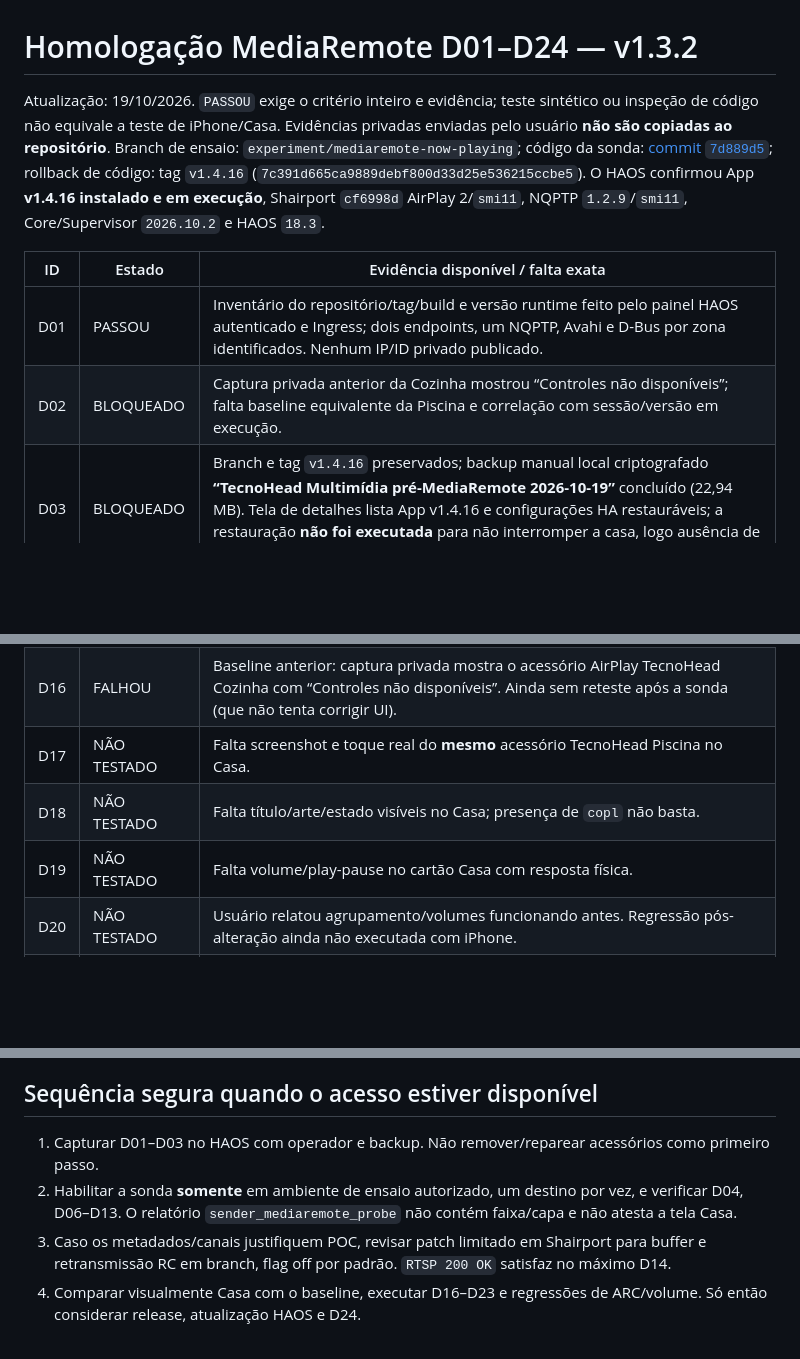
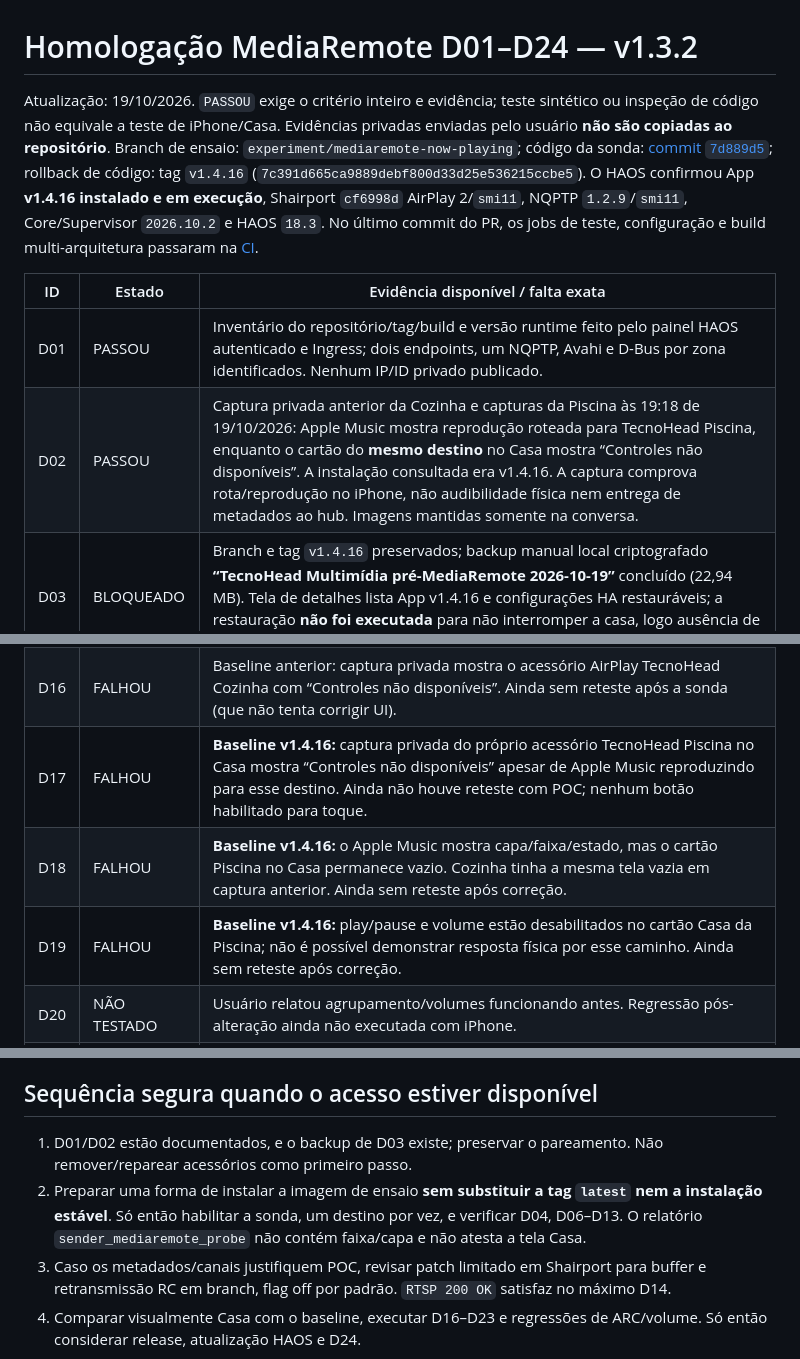
Before and after one commit to aoliveira07/tecnohead-multimidia, a Markdown page: docs/MEDIAREMOTE_D01_D24.md, 3 parts joined by grey strips. Drawn GitHub-style; blank space fills up the shorter version.

```diff
--- a/docs/MEDIAREMOTE_D01_D24.md
+++ b/docs/MEDIAREMOTE_D01_D24.md
@@ -1,11 +1,11 @@
 # Homologação MediaRemote D01–D24 — v1.3.2
 
-Atualização: 19/10/2026. `PASSOU` exige o critério inteiro e evidência; teste sintético ou inspeção de código não equivale a teste de iPhone/Casa. Evidências privadas enviadas pelo usuário **não são copiadas ao repositório**. Branch de ensaio: `experiment/mediaremote-now-playing`; código da sonda: [commit `7d889d5`](https://github.com/aoliveira07/tecnohead-multimidia/commit/7d889d55e1835146064bf4bf2f5ad8dbcd456f4d); rollback de código: tag `v1.4.16` (`7c391d665ca9889debf800d33d25e536215ccbe5`). O HAOS confirmou App **v1.4.16 instalado e em execução**, Shairport `cf6998d` AirPlay 2/`smi11`, NQPTP `1.2.9`/`smi11`, Core/Supervisor `2026.10.2` e HAOS `18.3`.
+Atualização: 19/10/2026. `PASSOU` exige o critério inteiro e evidência; teste sintético ou inspeção de código não equivale a teste de iPhone/Casa. Evidências privadas enviadas pelo usuário **não são copiadas ao repositório**. Branch de ensaio: `experiment/mediaremote-now-playing`; código da sonda: [commit `7d889d5`](https://github.com/aoliveira07/tecnohead-multimidia/commit/7d889d55e1835146064bf4bf2f5ad8dbcd456f4d); rollback de código: tag `v1.4.16` (`7c391d665ca9889debf800d33d25e536215ccbe5`). O HAOS confirmou App **v1.4.16 instalado e em execução**, Shairport `cf6998d` AirPlay 2/`smi11`, NQPTP `1.2.9`/`smi11`, Core/Supervisor `2026.10.2` e HAOS `18.3`. No último commit do PR, os jobs de teste, configuração e build multi-arquitetura passaram na [CI](https://github.com/aoliveira07/tecnohead-multimidia/actions/runs/39266461471).
 
 | ID | Estado | Evidência disponível / falta exata |
 | --- | --- | --- |
 | D01 | PASSOU | Inventário do repositório/tag/build e versão runtime feito pelo painel HAOS autenticado e Ingress; dois endpoints, um NQPTP, Avahi e D-Bus por zona identificados. Nenhum IP/ID privado publicado. |
-| D02 | BLOQUEADO | Captura privada anterior da Cozinha mostrou “Controles não disponíveis”; falta baseline equivalente da Piscina e correlação com sessão/versão em execução. |
+| D02 | PASSOU | Captura privada anterior da Cozinha e capturas da Piscina às 19:18 de 19/10/2026: Apple Music mostra reprodução roteada para TecnoHead Piscina, enquanto o cartão do **mesmo destino** no Casa mostra “Controles não disponíveis”. A instalação consultada era v1.4.16. A captura comprova rota/reprodução no iPhone, não audibilidade física nem entrega de metadados ao hub. Imagens mantidas somente na conversa. |
 | D03 | BLOQUEADO | Branch e tag `v1.4.16` preservados; backup manual local criptografado **“TecnoHead Multimídia pré-MediaRemote 2026-10-19”** concluído (22,94 MB). Tela de detalhes lista App v1.4.16 e configurações HA restauráveis; a restauração **não foi executada** para não interromper a casa, logo ausência de perda após restore segue não comprovada. |
 | D04 | PASSOU | Runtime instalado confirmou Shairport `cf6998d` com AirPlay 2/`smi11`, D-Bus/MPRIS/metadados e NQPTP `1.2.9`/`smi11`; o código pinado é posterior à tag 5.6. Comandos reais ainda pertencem a D09–D11. |
 | D05 | NÃO TESTADO | Atualização não indicada: runtime já está em Shairport posterior a 5.6 e NQPTP 1.2.9, ambos `smi11`. Não alterar versões sem necessidade e backup. |
@@ -20,9 +20,9 @@ Atualização: 19/10/2026. `PASSOU` exige o critério inteiro e evidência; test
 | D14 | NÃO TESTADO | Nenhum patch RC foi enviado. A #2182 documenta ACK **de build modificado de terceiros**; não é prova deste App nem da UI. POC só após D01–D13 e rollback físico. |
 | D15 | NÃO TESTADO | Há hipótese comunitária de gate `isAddedToHomeKit`/`isRemoteControllable`; falta observação passiva no iPhone/hub do cliente. |
 | D16 | FALHOU | Baseline anterior: captura privada mostra o acessório AirPlay TecnoHead Cozinha com “Controles não disponíveis”. Ainda sem reteste após a sonda (que não tenta corrigir UI). |
-| D17 | NÃO TESTADO | Falta screenshot e toque real do **mesmo** acessório TecnoHead Piscina no Casa. |
-| D18 | NÃO TESTADO | Falta título/arte/estado visíveis no Casa; presença de `copl` não basta. |
-| D19 | NÃO TESTADO | Falta volume/play-pause no cartão Casa com resposta física. |
+| D17 | FALHOU | **Baseline v1.4.16:** captura privada do próprio acessório TecnoHead Piscina no Casa mostra “Controles não disponíveis” apesar de Apple Music reproduzindo para esse destino. Ainda não houve reteste com POC; nenhum botão habilitado para toque. |
+| D18 | FALHOU | **Baseline v1.4.16:** o Apple Music mostra capa/faixa/estado, mas o cartão Piscina no Casa permanece vazio. Cozinha tinha a mesma tela vazia em captura anterior. Ainda sem reteste após correção. |
+| D19 | FALHOU | **Baseline v1.4.16:** play/pause e volume estão desabilitados no cartão Casa da Piscina; não é possível demonstrar resposta física por esse caminho. Ainda sem reteste após correção. |
 | D20 | NÃO TESTADO | Usuário relatou agrupamento/volumes funcionando antes. Regressão pós-alteração ainda não executada com iPhone. |
 | D21 | NÃO TESTADO | ARC/CEC e TV Piscina→Cozinha relatados antes; regressão pós-alteração ainda não executada. |
 | D22 | NÃO TESTADO | Faltam reconexão, troca, pausa e reinício App/HAOS reais. |
@@ -35,8 +35,8 @@ Atualização: 19/10/2026. `PASSOU` exige o critério inteiro e evidência; test
 
 ## Sequência segura quando o acesso estiver disponível
 
-1. Capturar D01–D03 no HAOS com operador e backup. Não remover/reparear acessórios como primeiro passo.
-2. Habilitar a sonda **somente** em ambiente de ensaio autorizado, um destino por vez, e verificar D04, D06–D13. O relatório `sender_mediaremote_probe` não contém faixa/capa e não atesta a tela Casa.
+1. D01/D02 estão documentados, e o backup de D03 existe; preservar o pareamento. Não remover/reparear acessórios como primeiro passo.
+2. Preparar uma forma de instalar a imagem de ensaio **sem substituir a tag `latest` nem a instalação estável**. Só então habilitar a sonda, um destino por vez, e verificar D04, D06–D13. O relatório `sender_mediaremote_probe` não contém faixa/capa e não atesta a tela Casa.
 3. Caso os metadados/canais justifiquem POC, revisar patch limitado em Shairport para buffer e retransmissão RC em branch, flag off por padrão. `RTSP 200 OK` satisfaz no máximo D14.
 4. Comparar visualmente Casa com o baseline, executar D16–D23 e regressões de ARC/volume. Só então considerar release, atualização HAOS e D24.
 
```
Also changed, not shown: docs/APPLE_MEDIAREMOTE_RESEARCH.md (+4 -1 lines).
